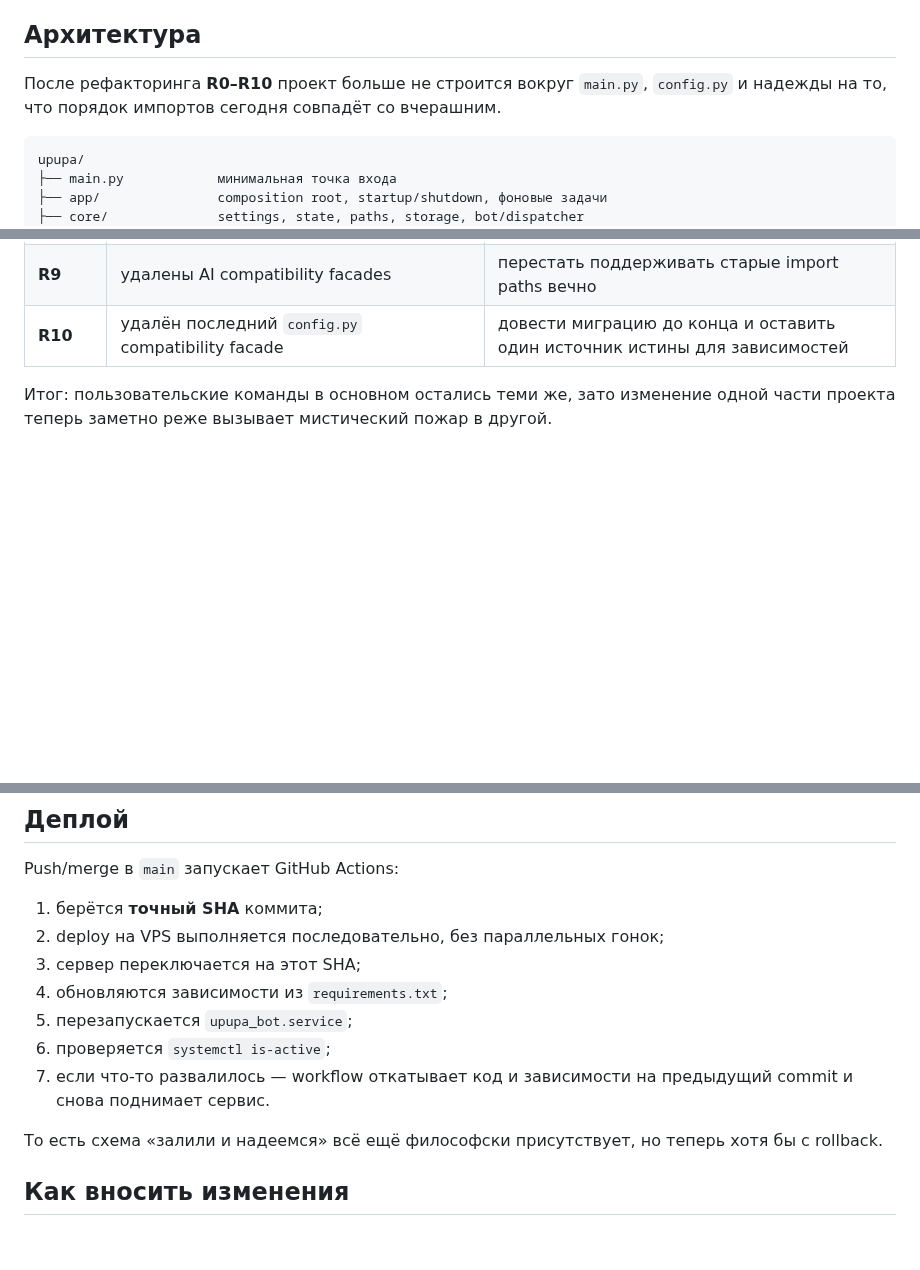
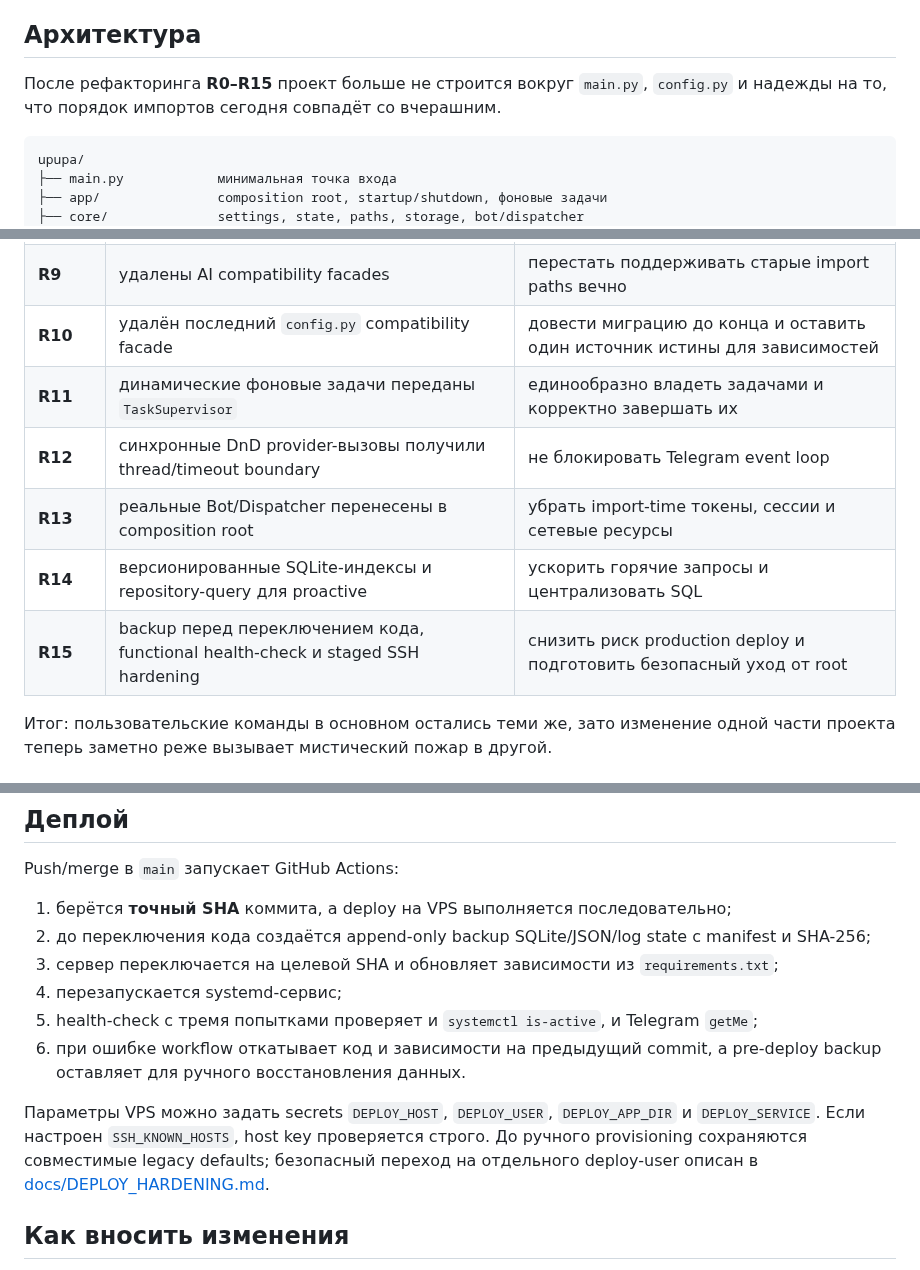
Before and after one commit to lingvofil/upupa, a Markdown page: README.md, 3 parts joined by grey strips. GitHub-like rendering; blank space fills up the shorter version.

Commit message:
Describe R15 deploy safeguards

````diff
--- a/README.md
+++ b/README.md
@@ -21,7 +21,7 @@ Telegram-бот на **aiogram 3**, который когда-то был про
 
 ## Архитектура
 
-После рефакторинга **R0–R10** проект больше не строится вокруг `main.py`, `config.py` и надежды на то, что порядок импортов сегодня совпадёт со вчерашним.
+После рефакторинга **R0–R15** проект больше не строится вокруг `main.py`, `config.py` и надежды на то, что порядок импортов сегодня совпадёт со вчерашним.
 
 ```text
 upupa/
@@ -60,6 +60,11 @@ upupa/
 | **R8** | Mini App security + надёжный deploy с rollback | уменьшить поверхность атаки и шанс оставить прод в сломанном состоянии |
 | **R9** | удалены AI compatibility facades | перестать поддерживать старые import paths вечно |
 | **R10** | удалён последний `config.py` compatibility facade | довести миграцию до конца и оставить один источник истины для зависимостей |
+| **R11** | динамические фоновые задачи переданы `TaskSupervisor` | единообразно владеть задачами и корректно завершать их |
+| **R12** | синхронные DnD provider-вызовы получили thread/timeout boundary | не блокировать Telegram event loop |
+| **R13** | реальные Bot/Dispatcher перенесены в composition root | убрать import-time токены, сессии и сетевые ресурсы |
+| **R14** | версионированные SQLite-индексы и repository-query для proactive | ускорить горячие запросы и централизовать SQL |
+| **R15** | backup перед переключением кода, functional health-check и staged SSH hardening | снизить риск production deploy и подготовить безопасный уход от root |
 
 Итог: пользовательские команды в основном остались теми же, зато изменение одной части проекта теперь заметно реже вызывает мистический пожар в другой.
 
@@ -92,15 +97,14 @@ CI запускается для pull request и push в `main`/`refactor`, со
 
 Push/merge в `main` запускает GitHub Actions:
 
-1. берётся **точный SHA** коммита;
-2. deploy на VPS выполняется последовательно, без параллельных гонок;
-3. сервер переключается на этот SHA;
-4. обновляются зависимости из `requirements.txt`;
-5. перезапускается `upupa_bot.service`;
-6. проверяется `systemctl is-active`;
-7. если что-то развалилось — workflow откатывает код и зависимости на предыдущий commit и снова поднимает сервис.
+1. берётся **точный SHA** коммита, а deploy на VPS выполняется последовательно;
+2. до переключения кода создаётся append-only backup SQLite/JSON/log state с manifest и SHA-256;
+3. сервер переключается на целевой SHA и обновляет зависимости из `requirements.txt`;
+4. перезапускается systemd-сервис;
+5. health-check с тремя попытками проверяет и `systemctl is-active`, и Telegram `getMe`;
+6. при ошибке workflow откатывает код и зависимости на предыдущий commit, а pre-deploy backup оставляет для ручного восстановления данных.
 
-То есть схема «залили и надеемся» всё ещё философски присутствует, но теперь хотя бы с rollback.
+Параметры VPS можно задать secrets `DEPLOY_HOST`, `DEPLOY_USER`, `DEPLOY_APP_DIR` и `DEPLOY_SERVICE`. Если настроен `SSH_KNOWN_HOSTS`, host key проверяется строго. До ручного provisioning сохраняются совместимые legacy defaults; безопасный переход на отдельного deploy-user описан в [docs/DEPLOY_HARDENING.md](docs/DEPLOY_HARDENING.md).
 
 ## Как вносить изменения
 
````
Also changed, not shown: other parts of README.md (+1 -1 lines).
